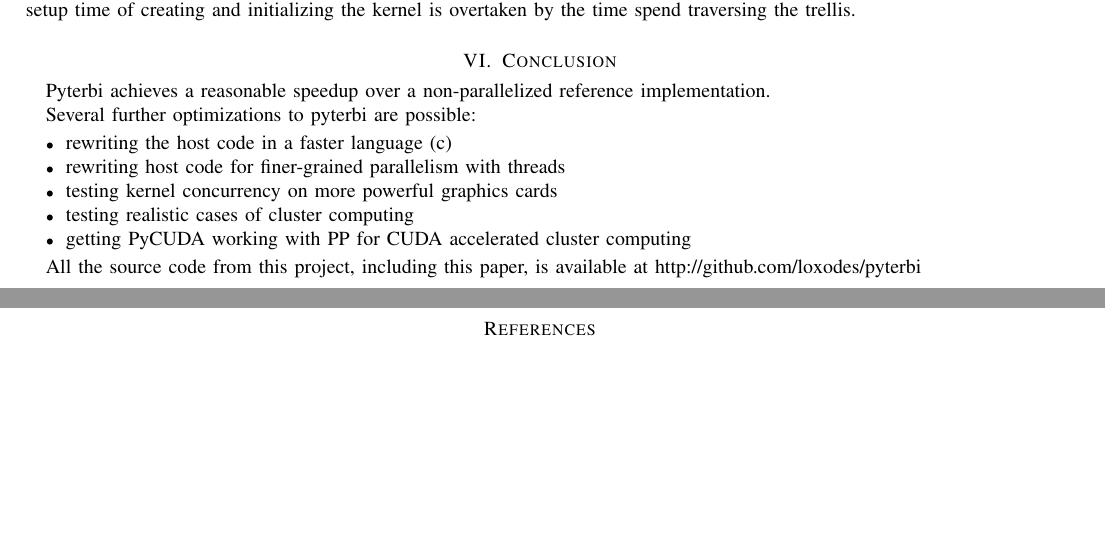
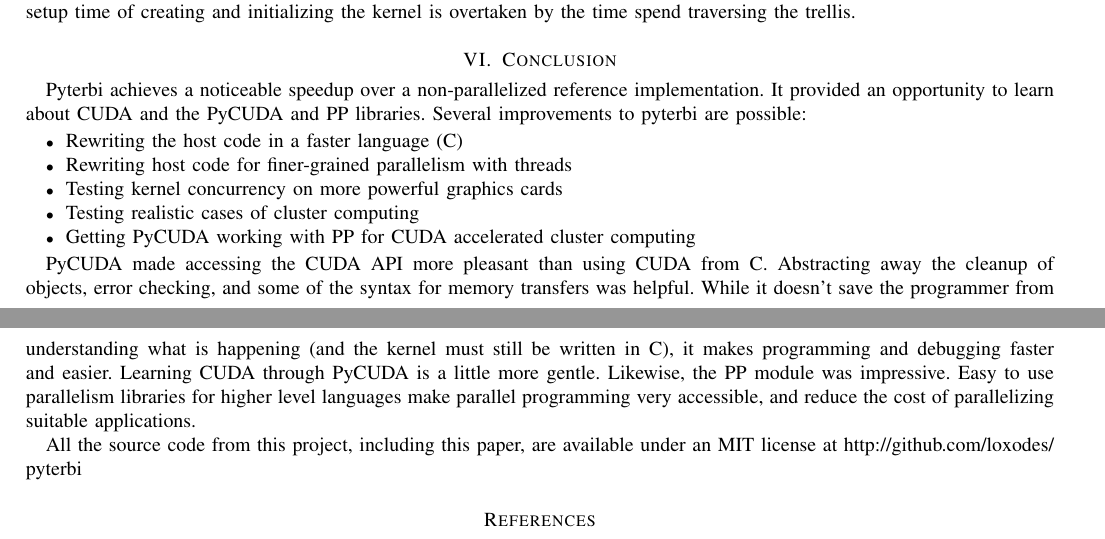
Before and after one commit to loxodes/pyterbi, a LaTeX paper (doc/pycuda_paper.tex): two parts of pages 4 and 5 of 5, joined at a grey line, cut so that both start at the same text, the shorter picture padded with empty space. Compiled offline with pdfLaTeX.

Commit message:
finished draft of documentation/project paper

```diff
--- a/doc/pycuda_paper.tex
+++ b/doc/pycuda_paper.tex
@@ -159,19 +159,19 @@ The PyCUDA path of pyterbi provides over 100 times speedup compared the referenc
 
 
 \section{Conclusion}
-Pyterbi achieves a reasonable speedup over a non-parallelized reference implementation.
-
-Several further optimizations to pyterbi are possible:
+Pyterbi achieves a noticeable speedup over a non-parallelized reference implementation. It provided an opportunity to learn about CUDA and the PyCUDA and PP libraries.
+Several improvements to pyterbi are possible:
 \begin{itemize}
-    \item rewriting the host code in a faster language (c)
-    \item rewriting host code for finer-grained parallelism with threads
-    \item testing kernel concurrency on more powerful graphics cards
-    \item testing realistic cases of cluster computing
-    \item getting PyCUDA working with PP for CUDA accelerated cluster computing
+    \item Rewriting the host code in a faster language (C)
+    \item Rewriting host code for finer-grained parallelism with threads
+    \item Testing kernel concurrency on more powerful graphics cards
+    \item Testing realistic cases of cluster computing
+    \item Getting PyCUDA working with PP for CUDA accelerated cluster computing
 \end{itemize}
 
+PyCUDA made accessing the CUDA API more pleasant than using CUDA from C. Abstracting away the cleanup of objects, error checking, and some of the syntax for memory transfers was helpful. While it doesn't save the programmer from understanding what is happening (and the kernel must still be written in C), it makes programming and debugging faster and easier. Learning CUDA through PyCUDA is a little more gentle. Likewise, the PP module was impressive. Easy to use parallelism libraries for higher level languages make parallel programming very accessible, and reduce the cost of parallelizing suitable applications.
 
-All the source code from this project, including this paper, is available at \url{http://github.com/loxodes/pyterbi}
+All the source code from this project, including this paper, are available under an MIT license at \url{http://github.com/loxodes/pyterbi}
 
 \section*{References}
         [1] Lou, H.-L.; , ``Implementing the Viterbi algorithm,'' Signal Processing Magazine, IEEE , vol.12, no.5, pp.42-52, Sep 1995 \\
```
Also changed, not shown: doc/pycuda_paper.tex (23 more changed lines), 1 other file.
